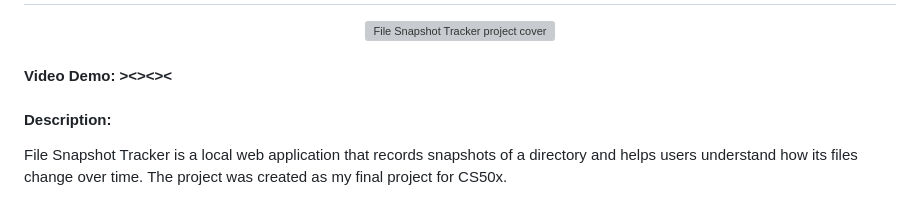
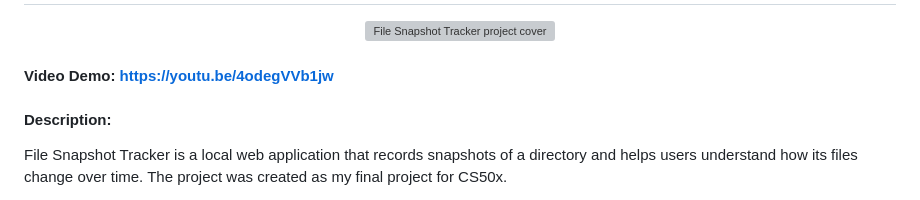
Before and after one commit to nmsngh/File-Snapshot-Tracker, a Markdown page: README.md, the part around the change. GitHub-like rendering; grey boxes are pictures that could not be loaded.

```diff
--- a/README.md
+++ b/README.md
@@ -9,7 +9,7 @@
 </p>
 
 
-#### Video Demo: ><><><
+#### Video Demo: https://youtu.be/4odegVVb1jw
 
 
 
```
